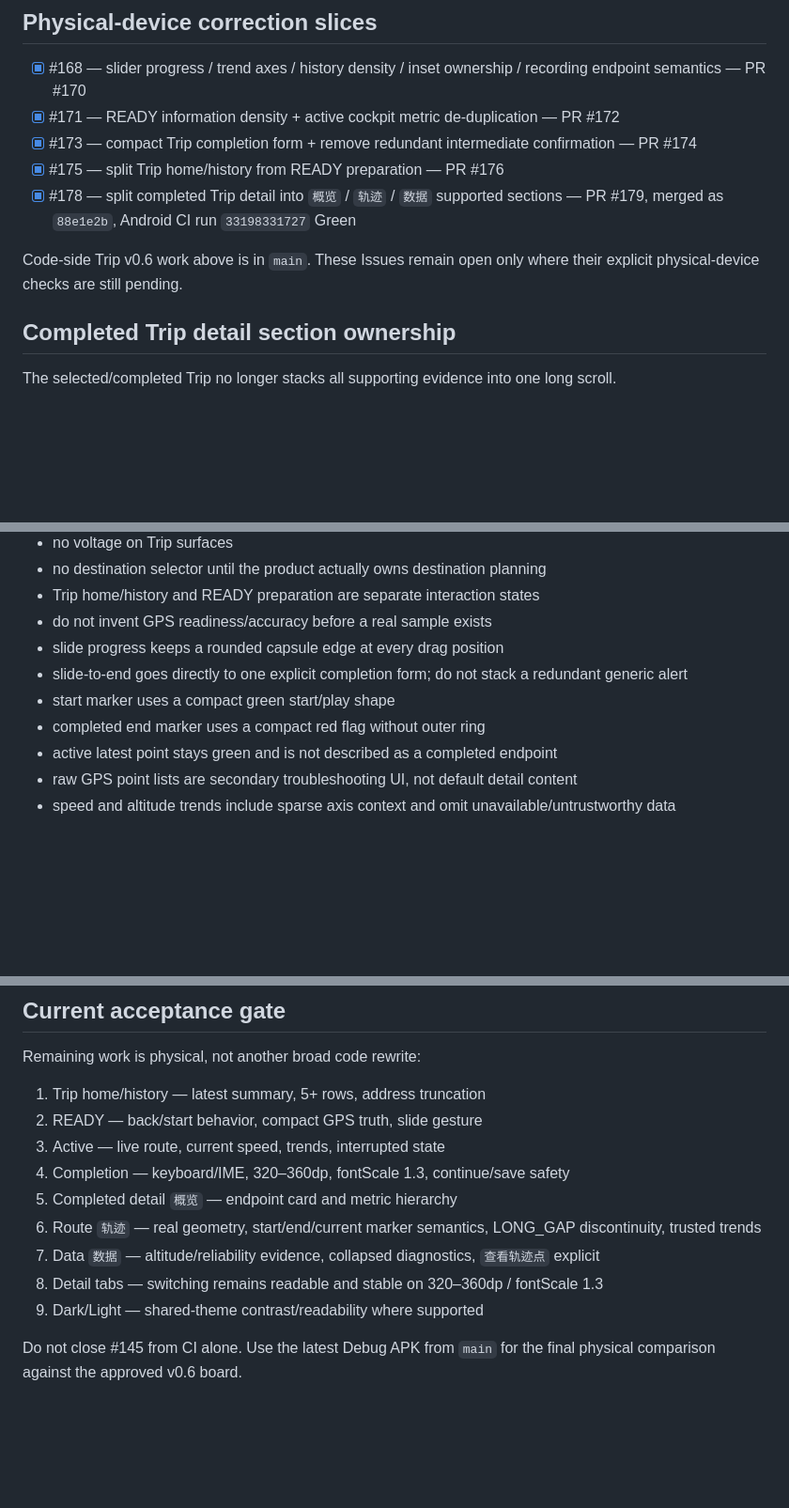
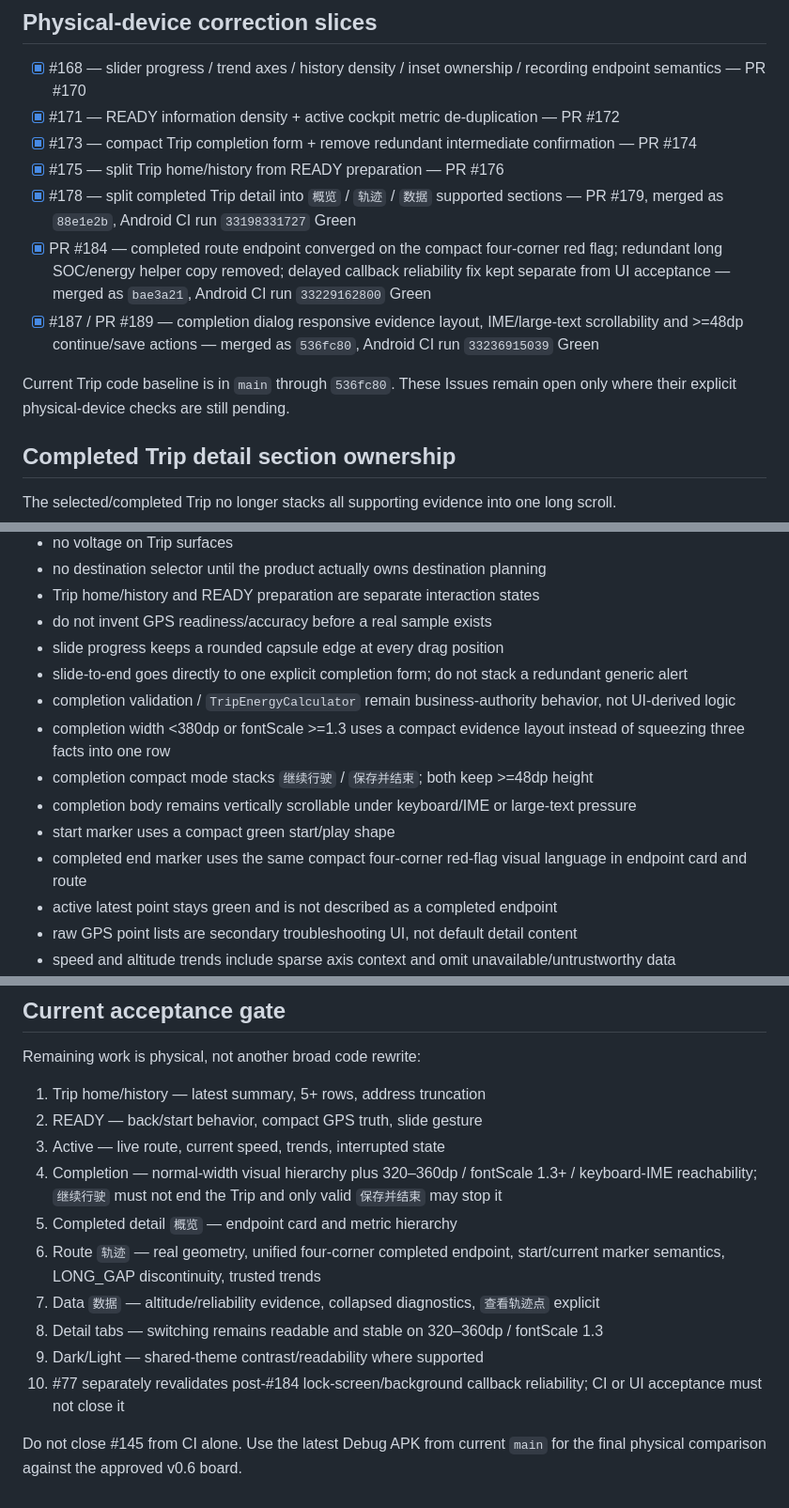
Before and after one commit to Assembles-J/EV-Charge-Book, a Markdown page: docs/EVChargeBook_UI_Redesign_Task_Breakdown.md, 3 parts joined by grey strips. Shown at 94% size. Drawn GitHub-style; blank space fills up the shorter version.

Commit message:
docs: record Trip post-189 completion hardening

```diff
--- a/docs/EVChargeBook_UI_Redesign_Task_Breakdown.md
+++ b/docs/EVChargeBook_UI_Redesign_Task_Breakdown.md
@@ -152,8 +152,10 @@ Documentation owner: #6
 - [x] #173 — compact Trip completion form + remove redundant intermediate confirmation — PR #174
 - [x] #175 — split Trip home/history from READY preparation — PR #176
 - [x] #178 — split completed Trip detail into `概览` / `轨迹` / `数据` supported sections — PR #179, merged as `88e1e2b`, Android CI run `33198331727` Green
+- [x] PR #184 — completed route endpoint converged on the compact four-corner red flag; redundant long SOC/energy helper copy removed; delayed callback reliability fix kept separate from UI acceptance — merged as `bae3a21`, Android CI run `33229162800` Green
+- [x] #187 / PR #189 — completion dialog responsive evidence layout, IME/large-text scrollability and >=48dp continue/save actions — merged as `536fc80`, Android CI run `33236915039` Green
 
-Code-side Trip v0.6 work above is in `main`. These Issues remain open only where their explicit physical-device checks are still pending.
+Current Trip code baseline is in `main` through `536fc80`. These Issues remain open only where their explicit physical-device checks are still pending.
 
 ## Completed Trip detail section ownership
 
@@ -178,8 +180,12 @@ The selected/completed Trip no longer stacks all supporting evidence into one lo
 - do not invent GPS readiness/accuracy before a real sample exists
 - slide progress keeps a rounded capsule edge at every drag position
 - slide-to-end goes directly to one explicit completion form; do not stack a redundant generic alert
+- completion validation / `TripEnergyCalculator` remain business-authority behavior, not UI-derived logic
+- completion width <380dp or fontScale >=1.3 uses a compact evidence layout instead of squeezing three facts into one row
+- completion compact mode stacks `继续行驶` / `保存并结束`; both keep >=48dp height
+- completion body remains vertically scrollable under keyboard/IME or large-text pressure
 - start marker uses a compact green start/play shape
-- completed end marker uses a compact red flag without outer ring
+- completed end marker uses the same compact four-corner red-flag visual language in endpoint card and route
 - active latest point stays green and is not described as a completed endpoint
 - raw GPS point lists are secondary troubleshooting UI, not default detail content
 - speed and altitude trends include sparse axis context and omit unavailable/untrustworthy data
@@ -193,11 +199,12 @@ Remaining work is physical, not another broad code rewrite:
 1. Trip home/history — latest summary, 5+ rows, address truncation
 2. READY — back/start behavior, compact GPS truth, slide gesture
 3. Active — live route, current speed, trends, interrupted state
-4. Completion — keyboard/IME, 320–360dp, fontScale 1.3, continue/save safety
+4. Completion — normal-width visual hierarchy plus 320–360dp / fontScale 1.3+ / keyboard-IME reachability; `继续行驶` must not end the Trip and only valid `保存并结束` may stop it
 5. Completed detail `概览` — endpoint card and metric hierarchy
-6. Route `轨迹` — real geometry, start/end/current marker semantics, LONG_GAP discontinuity, trusted trends
+6. Route `轨迹` — real geometry, unified four-corner completed endpoint, start/current marker semantics, LONG_GAP discontinuity, trusted trends
 7. Data `数据` — altitude/reliability evidence, collapsed diagnostics, `查看轨迹点` explicit
 8. Detail tabs — switching remains readable and stable on 320–360dp / fontScale 1.3
 9. Dark/Light — shared-theme contrast/readability where supported
+10. #77 separately revalidates post-#184 lock-screen/background callback reliability; CI or UI acceptance must not close it
 
-Do not close #145 from CI alone. Use the latest Debug APK from `main` for the final physical comparison against the approved v0.6 board.
+Do not close #145 from CI alone. Use the latest Debug APK from current `main` for the final physical comparison against the approved v0.6 board.
```
Also changed, not shown: other parts of docs/EVChargeBook_UI_Redesign_Task_Breakdown.md (+1 -1 lines).
